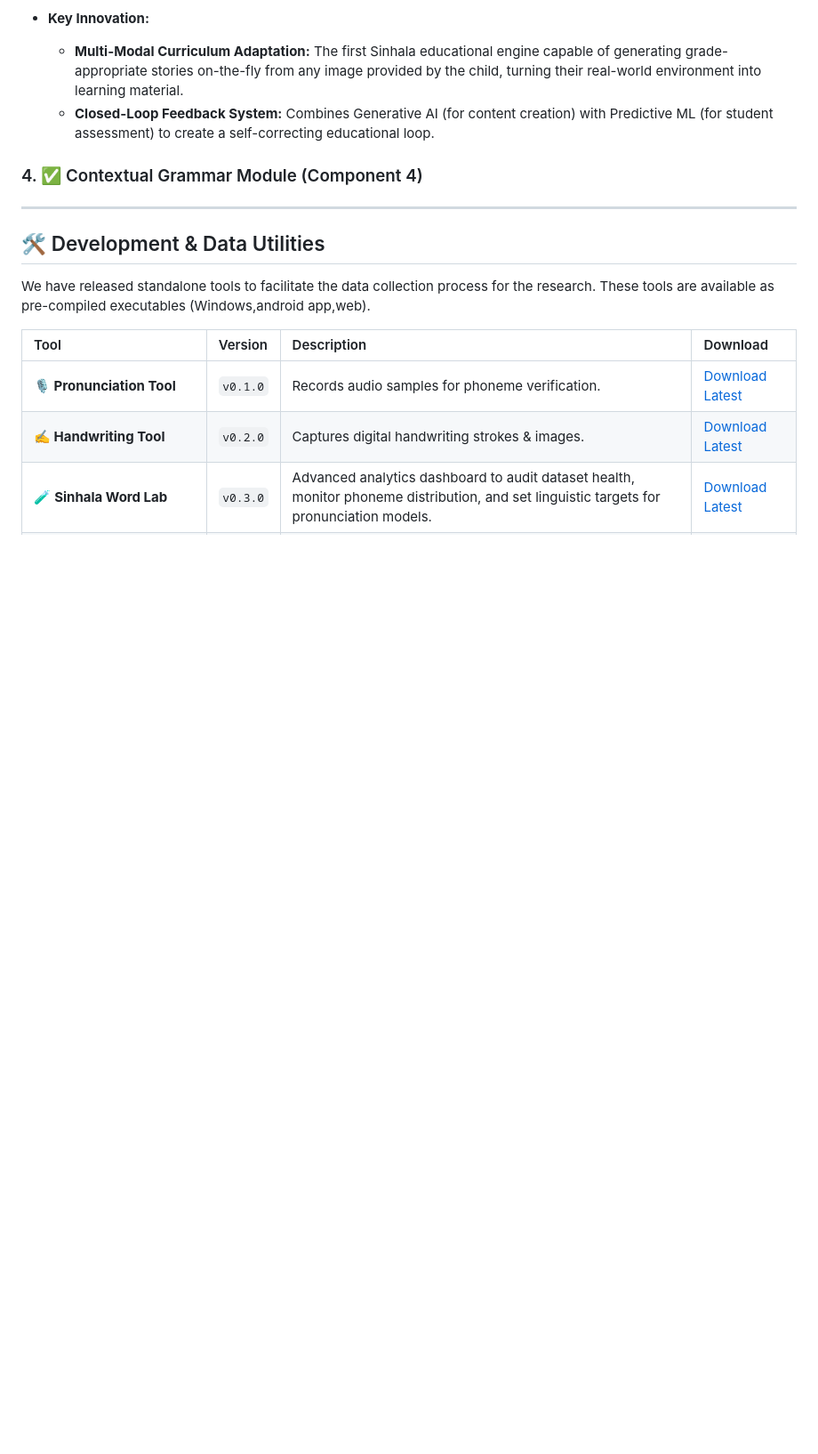
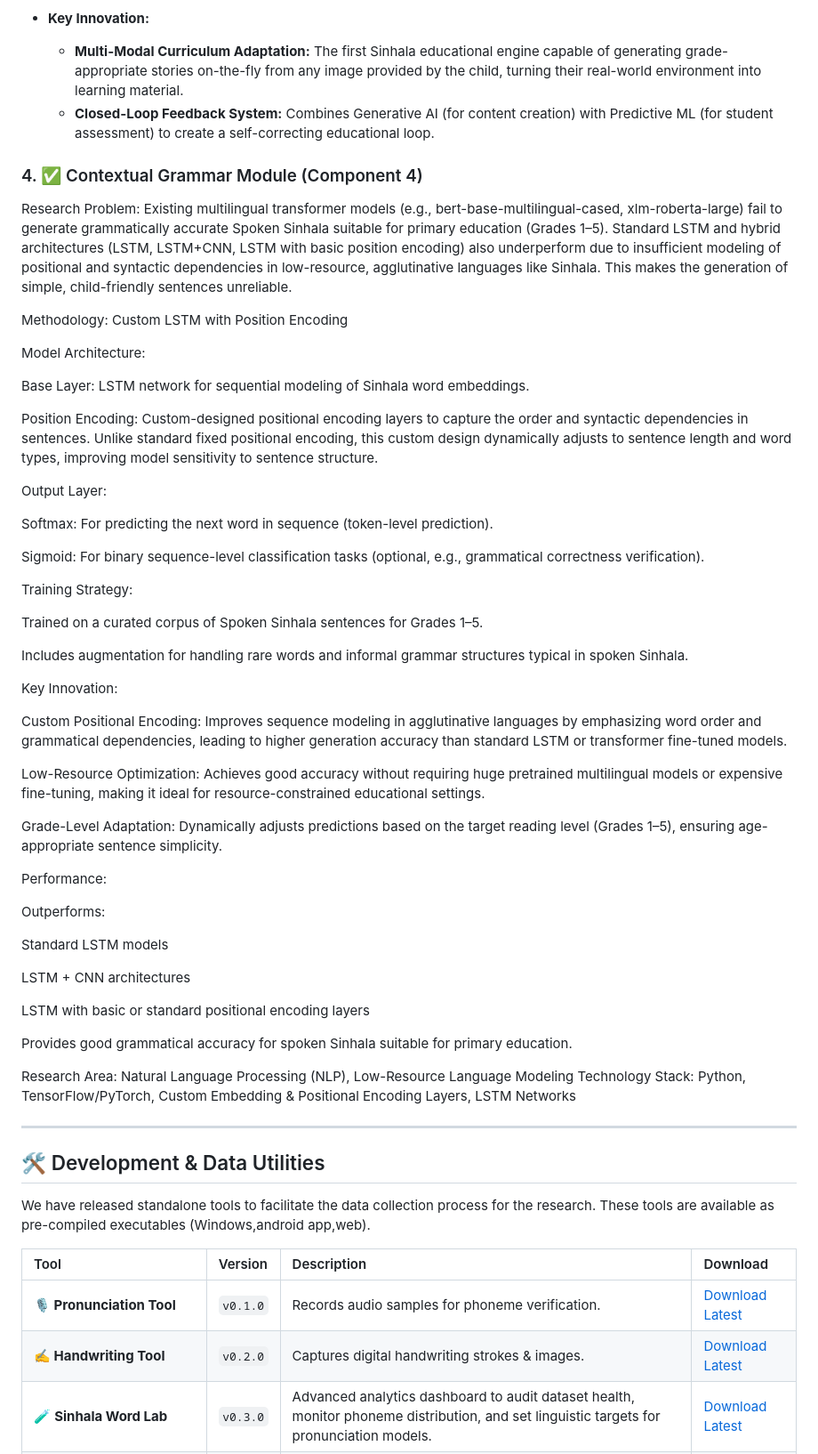
Before and after one commit to tharusha-dilhara/sinhala-mithuru, a Markdown page: README.md, the part around the change. Shown at 89% size. GitHub-like rendering; blank space fills up the shorter version.

```diff
--- a/README.md
+++ b/README.md
@@ -130,6 +130,51 @@ The network learns an embedding space where a student's correct pronunciation (*
     * **Closed-Loop Feedback System:** Combines Generative AI (for content creation) with Predictive ML (for student assessment) to create a self-correcting educational loop.
 
 ### 4. ✅ Contextual Grammar Module (Component 4)
+Research Problem:
+Existing multilingual transformer models (e.g., bert-base-multilingual-cased, xlm-roberta-large) fail to generate grammatically accurate Spoken Sinhala suitable for primary education (Grades 1–5). Standard LSTM and hybrid architectures (LSTM, LSTM+CNN, LSTM with basic position encoding) also underperform due to insufficient modeling of positional and syntactic dependencies in low-resource, agglutinative languages like Sinhala. This makes the generation of simple, child-friendly sentences unreliable.
+
+Methodology: Custom LSTM with Position Encoding
+
+Model Architecture:
+
+Base Layer: LSTM network for sequential modeling of Sinhala word embeddings.
+
+Position Encoding: Custom-designed positional encoding layers to capture the order and syntactic dependencies in sentences. Unlike standard fixed positional encoding, this custom design dynamically adjusts to sentence length and word types, improving model sensitivity to sentence structure.
+
+Output Layer:
+
+Softmax: For predicting the next word in sequence (token-level prediction).
+
+Sigmoid: For binary sequence-level classification tasks (optional, e.g., grammatical correctness verification).
+
+Training Strategy:
+
+Trained on a curated corpus of Spoken Sinhala sentences for Grades 1–5.
+
+Includes augmentation for handling rare words and informal grammar structures typical in spoken Sinhala.
+
+Key Innovation:
+
+Custom Positional Encoding: Improves sequence modeling in agglutinative languages by emphasizing word order and grammatical dependencies, leading to higher generation accuracy than standard LSTM or transformer fine-tuned models.
+
+Low-Resource Optimization: Achieves good accuracy without requiring huge pretrained multilingual models or expensive fine-tuning, making it ideal for resource-constrained educational settings.
+
+Grade-Level Adaptation: Dynamically adjusts predictions based on the target reading level (Grades 1–5), ensuring age-appropriate sentence simplicity.
+
+Performance:
+
+Outperforms:
+
+Standard LSTM models
+
+LSTM + CNN architectures
+
+LSTM with basic or standard positional encoding layers
+
+Provides good grammatical accuracy for spoken Sinhala suitable for primary education.
+
+Research Area: Natural Language Processing (NLP), Low-Resource Language Modeling
+Technology Stack: Python, TensorFlow/PyTorch, Custom Embedding & Positional Encoding Layers, LSTM Networks
 
 
 ---
```
